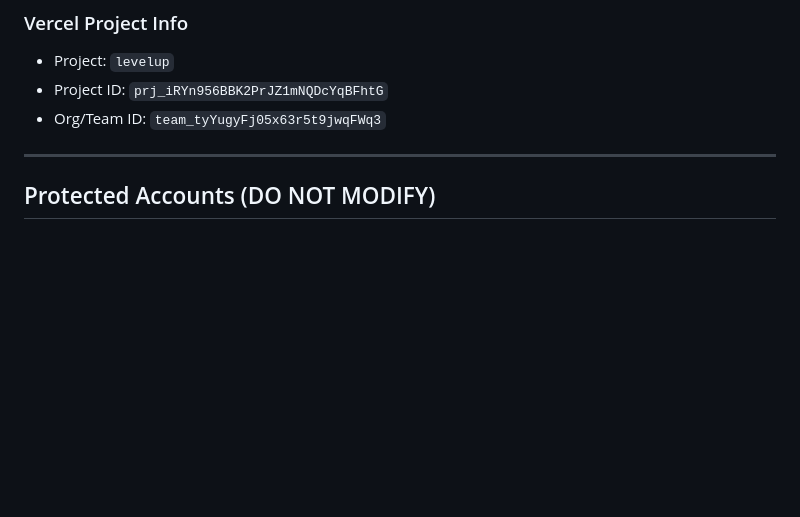
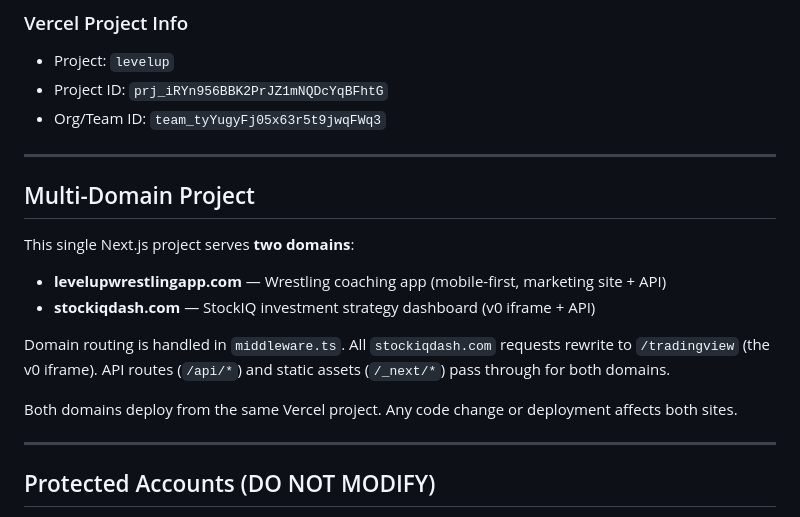
Before and after one commit to sportsmockery/LevelUp, a Markdown page: CLAUDE.md, the part around the change. Drawn GitHub-style; blank space fills up the shorter version.

Commit message:
Add multi-domain project documentation to CLAUDE.md
Co-Authored-By: Claude Opus 4.6 <noreply@anthropic.com>

```diff
--- a/CLAUDE.md
+++ b/CLAUDE.md
@@ -18,6 +18,19 @@
 - Project: `levelup`
 - Project ID: `prj_iRYn956BBK2PrJZ1mNQDcYqBFhtG`
 - Org/Team ID: `team_tyYugyFj05x63r5t9jwqFWq3`
+
+---
+
+## Multi-Domain Project
+
+This single Next.js project serves **two domains**:
+
+- **levelupwrestlingapp.com** — Wrestling coaching app (mobile-first, marketing site + API)
+- **stockiqdash.com** — StockIQ investment strategy dashboard (v0 iframe + API)
+
+Domain routing is handled in `middleware.ts`. All `stockiqdash.com` requests rewrite to `/tradingview` (the v0 iframe). API routes (`/api/*`) and static assets (`/_next/*`) pass through for both domains.
+
+Both domains deploy from the same Vercel project. Any code change or deployment affects both sites.
 
 ---
 
```
